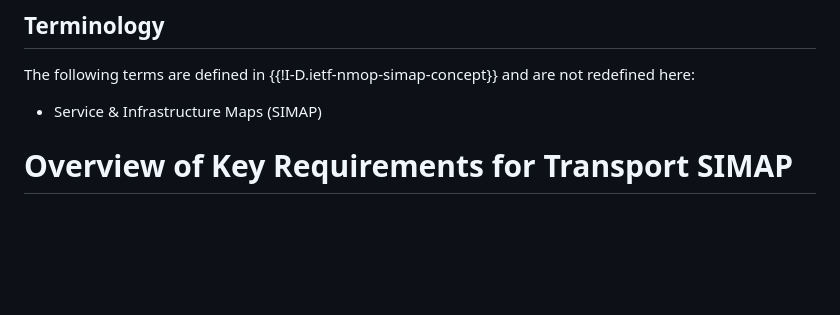
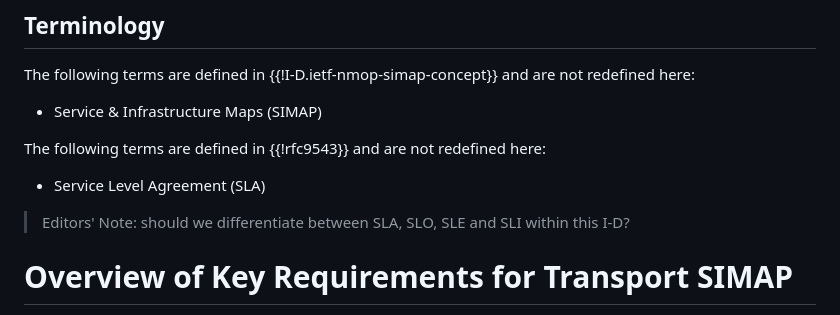
Before and after one commit to italobusi/transport-simap, a Markdown page: draft-busi-nmop-transport-simap.md, the part around one of its changes. GitHub-like rendering; blank space fills up the shorter version.

```diff
--- a/draft-busi-nmop-transport-simap.md
+++ b/draft-busi-nmop-transport-simap.md
@@ -69,6 +69,12 @@ The following terms are defined in {{!I-D.ietf-nmop-simap-concept}} and are not
 
 - Service & Infrastructure Maps (SIMAP)
 
+The following terms are defined in {{!rfc9543}} and are not redefined here:
+
+- Service Level Agreement (SLA)
+
+> Editors' Note: should we differentiate between SLA, SLO, SLE and SLI within this I-D?
+
 # Overview of Key Requirements for Transport SIMAP
 
 TODO Overview of Key Requirements for Transport SIMAP
```
Also changed, not shown: other parts of draft-busi-nmop-transport-simap.md (+44 -4 lines).
